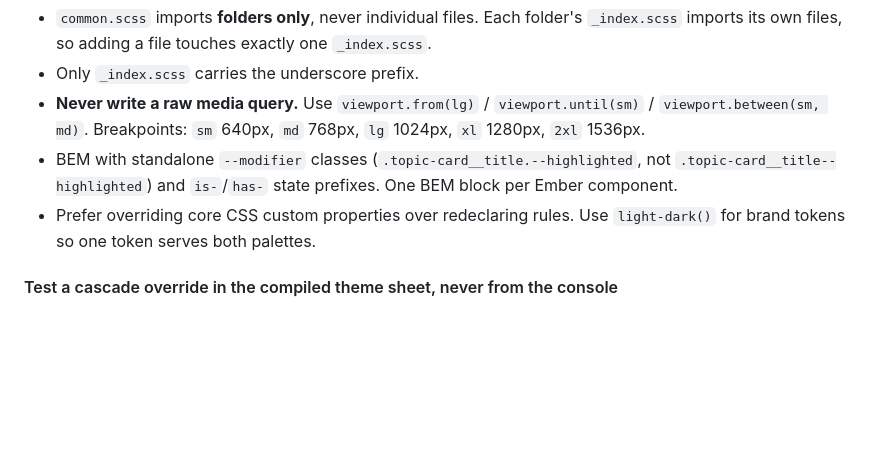
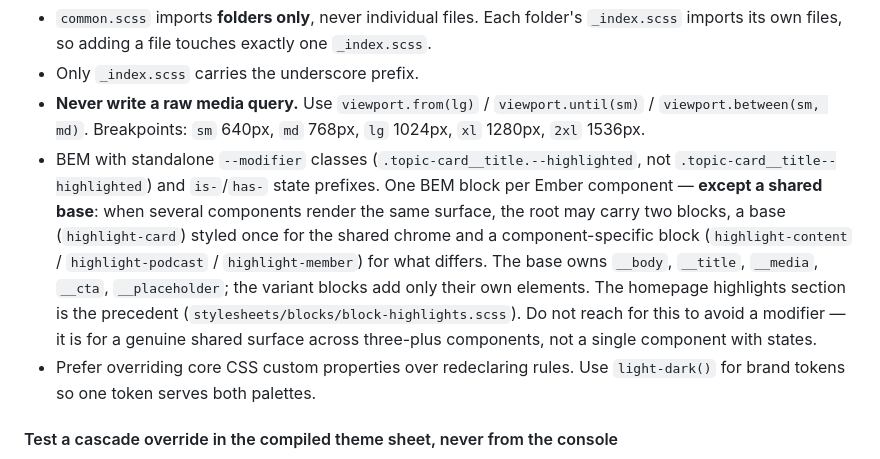
Before and after one commit to gestionatools-org/ddm-discourse-theme, a Markdown page: CLAUDE.md, the part around the change. Drawn GitHub-style; blank space fills up the shorter version.

Commit message:
docs: bless the shared-base BEM pattern in CLAUDE.md (#80)
"One BEM block per Ember component" gains an explicit exception for a
shared surface: a base block (highlight-card) styled once plus a
component-specific block, both on the root. The homepage highlights
section is the precedent. Guardrailed so it is not used to dodge a
modifier on a single component.


Claude-Session: https://claude.ai/code/session_017RihJJnZkywjNM1UeMkZQo

Co-authored-by: gestionatools-org <desarrollodemedios@espublico.com>
Co-authored-by: Claude Sonnet 5 <noreply@anthropic.com>

```diff
--- a/CLAUDE.md
+++ b/CLAUDE.md
@@ -169,7 +169,7 @@ Rules that are enforced by review, not by tooling:
 - `common.scss` imports **folders only**, never individual files. Each folder's `_index.scss` imports its own files, so adding a file touches exactly one `_index.scss`.
 - Only `_index.scss` carries the underscore prefix.
 - **Never write a raw media query.** Use `viewport.from(lg)` / `viewport.until(sm)` / `viewport.between(sm, md)`. Breakpoints: `sm` 640px, `md` 768px, `lg` 1024px, `xl` 1280px, `2xl` 1536px.
-- BEM with standalone `--modifier` classes (`.topic-card__title.--highlighted`, not `.topic-card__title--highlighted`) and `is-`/`has-` state prefixes. One BEM block per Ember component.
+- BEM with standalone `--modifier` classes (`.topic-card__title.--highlighted`, not `.topic-card__title--highlighted`) and `is-`/`has-` state prefixes. One BEM block per Ember component — **except a shared base**: when several components render the same surface, the root may carry two blocks, a base (`highlight-card`) styled once for the shared chrome and a component-specific block (`highlight-content` / `highlight-podcast` / `highlight-member`) for what differs. The base owns `__body`, `__title`, `__media`, `__cta`, `__placeholder`; the variant blocks add only their own elements. The homepage highlights section is the precedent (`stylesheets/blocks/block-highlights.scss`). Do not reach for this to avoid a modifier — it is for a genuine shared surface across three-plus components, not a single component with states.
 - Prefer overriding core CSS custom properties over redeclaring rules. Use `light-dark()` for brand tokens so one token serves both palettes.
 
 #### Test a cascade override in the compiled theme sheet, never from the console
```
